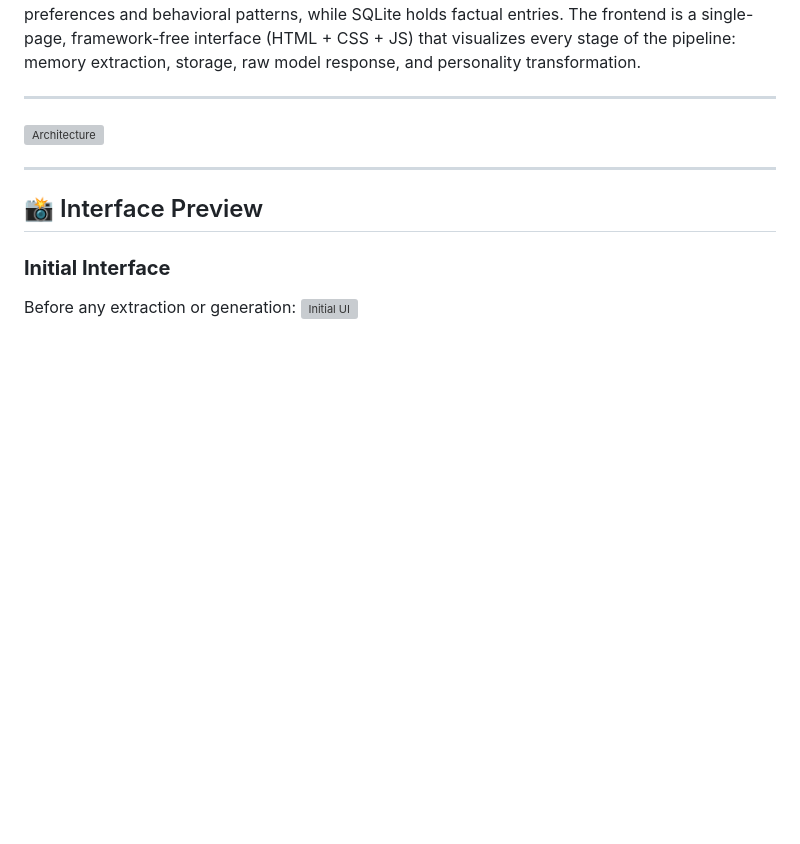
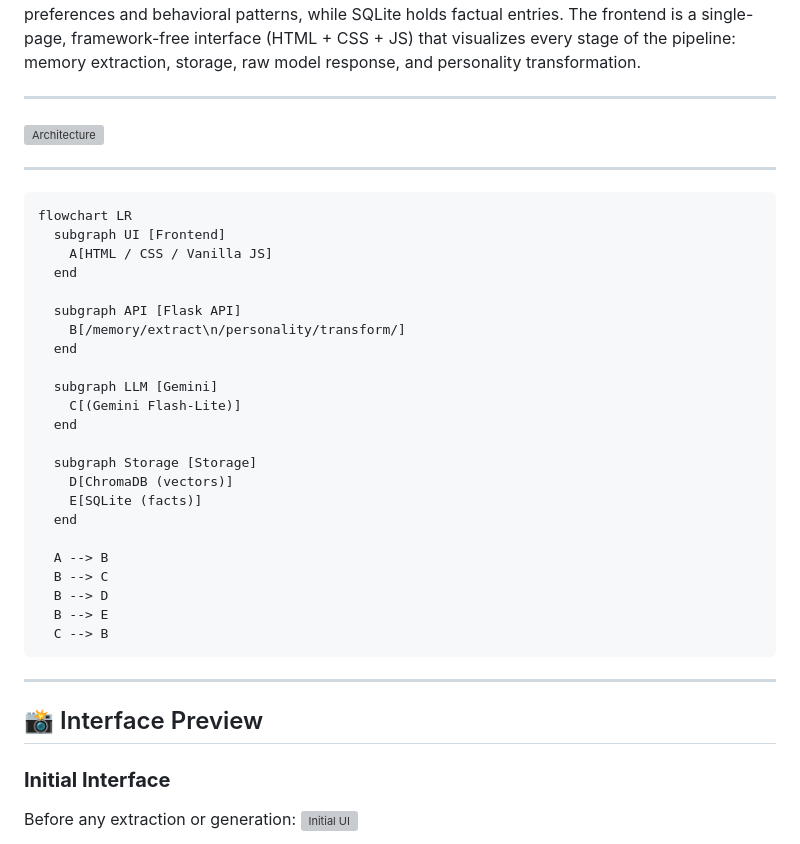
Before and after one commit to AlenKJ01/ContextFlow, a Markdown page: README.md, the part around the change. Rendered like a GitHub page; blank space fills up the shorter version; grey boxes are pictures that could not be loaded.

````diff
--- a/README.md
+++ b/README.md
@@ -11,6 +11,33 @@ and personality transformation.
 ---
 
 ![Architecture](screenshots/architecture.svg)
+
+---
+```
+flowchart LR
+  subgraph UI [Frontend]
+    A[HTML / CSS / Vanilla JS]
+  end
+
+  subgraph API [Flask API]
+    B[/memory/extract\n/personality/transform/]
+  end
+
+  subgraph LLM [Gemini]
+    C[(Gemini Flash-Lite)]
+  end
+
+  subgraph Storage [Storage]
+    D[ChromaDB (vectors)]
+    E[SQLite (facts)]
+  end
+
+  A --> B
+  B --> C
+  B --> D
+  B --> E
+  C --> B
+```
 
 ---
 ## 📸 Interface Preview
````
